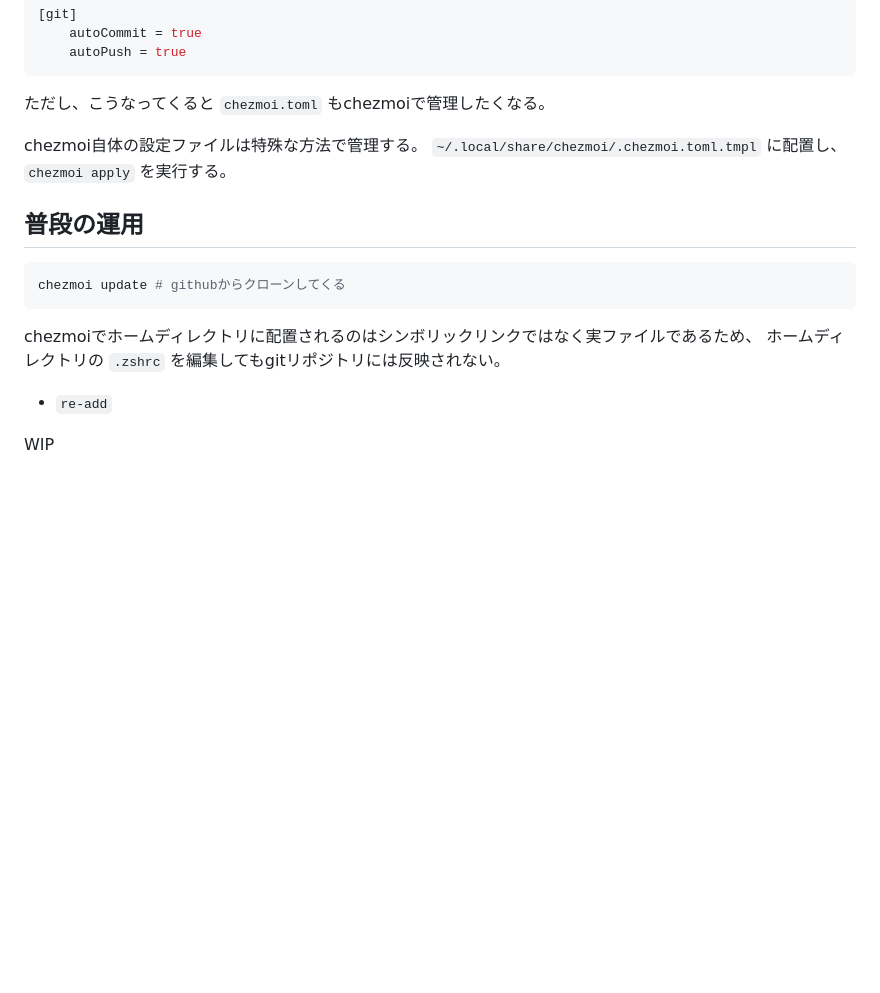
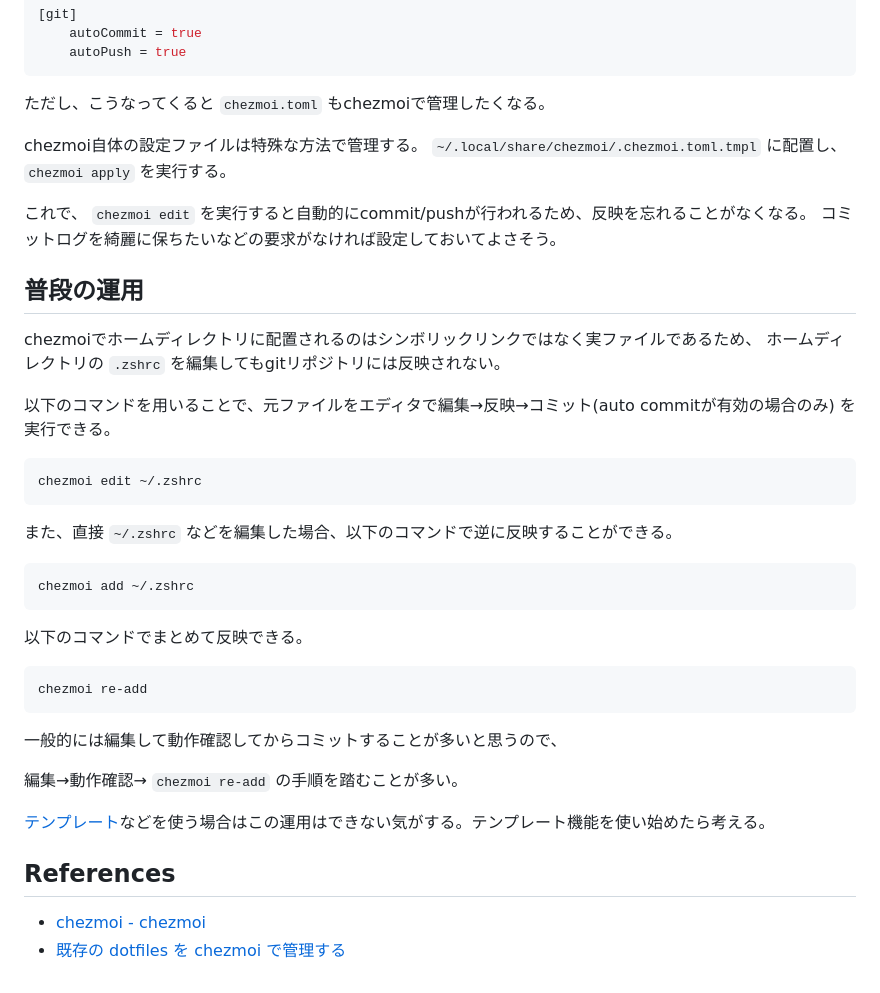
Before and after one commit to ebiyu/ebiyuu.com, a Markdown page: src/dotfiles/chezmoi.md, the part around the change. GitHub-like rendering; blank space fills up the shorter version.

Commit message:
chezmoi no kiji

````diff
--- a/src/dotfiles/chezmoi.md
+++ b/src/dotfiles/chezmoi.md
@@ -90,15 +90,40 @@ auto commitだけ設定している。
 chezmoi自体の設定ファイルは特殊な方法で管理する。
 `~/.local/share/chezmoi/.chezmoi.toml.tmpl` に配置し、 `chezmoi apply` を実行する。
 
+これで、 `chezmoi edit` を実行すると自動的にcommit/pushが行われるため、反映を忘れることがなくなる。
+コミットログを綺麗に保ちたいなどの要求がなければ設定しておいてよさそう。
+
 ## 普段の運用
-
-```sh
-chezmoi update # githubからクローンしてくる
-```
 
 chezmoiでホームディレクトリに配置されるのはシンボリックリンクではなく実ファイルであるため、
 ホームディレクトリの `.zshrc` を編集してもgitリポジトリには反映されない。
 
-- `re-add`
+以下のコマンドを用いることで、元ファイルをエディタで編集→反映→コミット(auto commitが有効の場合のみ) を実行できる。
 
-WIP
+```sh
+chezmoi edit ~/.zshrc
+```
+
+また、直接 `~/.zshrc` などを編集した場合、以下のコマンドで逆に反映することができる。
+
+```sh
+chezmoi add ~/.zshrc
+```
+
+以下のコマンドでまとめて反映できる。
+
+```sh
+chezmoi re-add
+```
+
+一般的には編集して動作確認してからコミットすることが多いと思うので、
+
+編集→動作確認→ `chezmoi re-add` の手順を踏むことが多い。
+
+[テンプレート](https://www.chezmoi.io/user-guide/templating/)などを使う場合はこの運用はできない気がする。テンプレート機能を使い始めたら考える。
+
+
+## References
+
+- [chezmoi \- chezmoi](https://www.chezmoi.io/)
+- [既存の dotfiles を chezmoi で管理する](https://zenn.dev/johnmanjiro13/articles/d14825f4ef3184)
````
